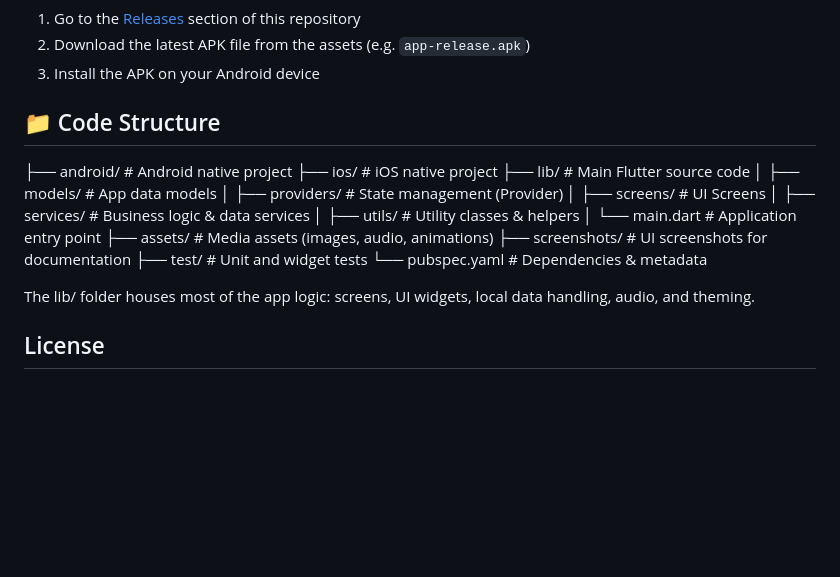
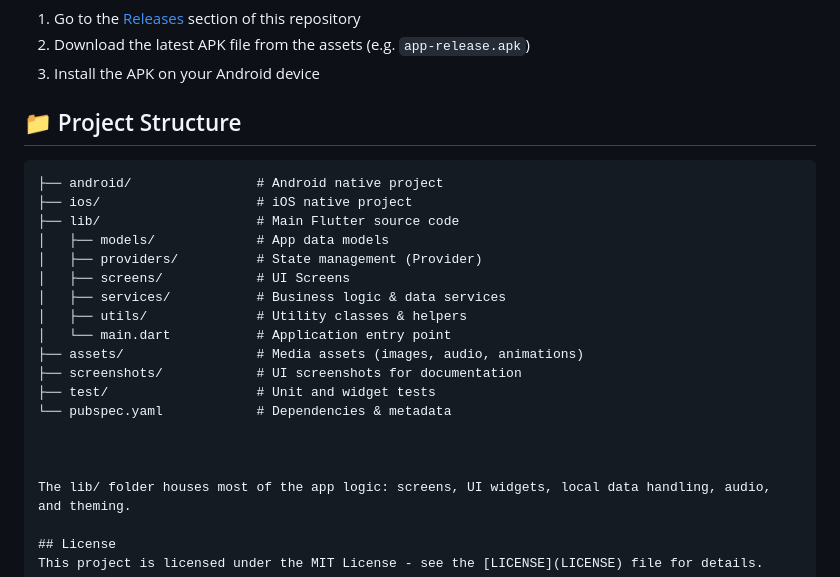
Before and after one commit to Jov-droid/student-wellness-app, a Markdown page: README.md, the part around the change. Drawn GitHub-style; blank space fills up the shorter version.

````diff
--- a/README.md
+++ b/README.md
@@ -138,7 +138,9 @@ flutter run
 2. Download the latest APK file from the assets (e.g. `app-release.apk`)
 3. Install the APK on your Android device
 
-## 📁 Code Structure
+## 📁 Project Structure
+
+```text
 ├── android/                # Android native project
 ├── ios/                    # iOS native project
 ├── lib/                    # Main Flutter source code
@@ -154,6 +156,7 @@ flutter run
 └── pubspec.yaml            # Dependencies & metadata
 
 
+
 The lib/ folder houses most of the app logic: screens, UI widgets, local data handling, audio, and theming.
 
 ## License
````
